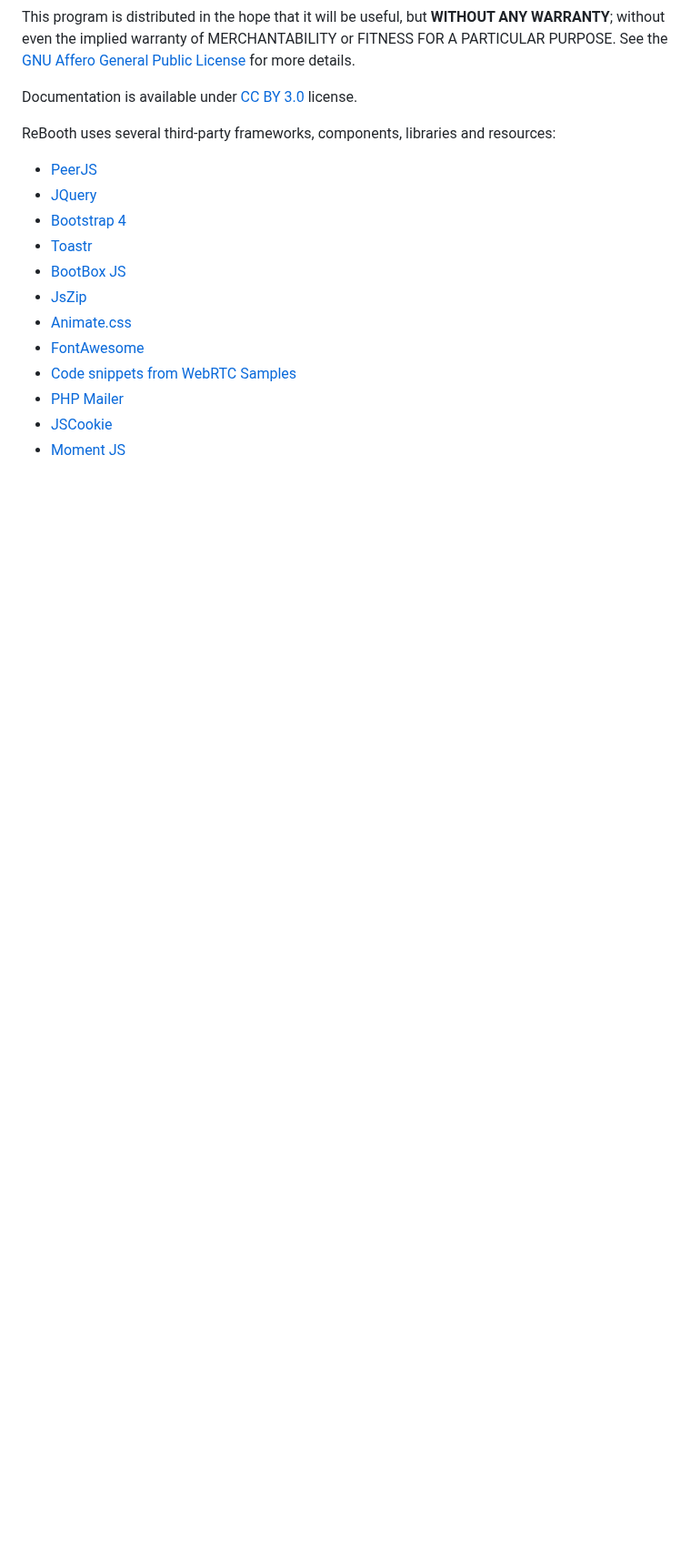
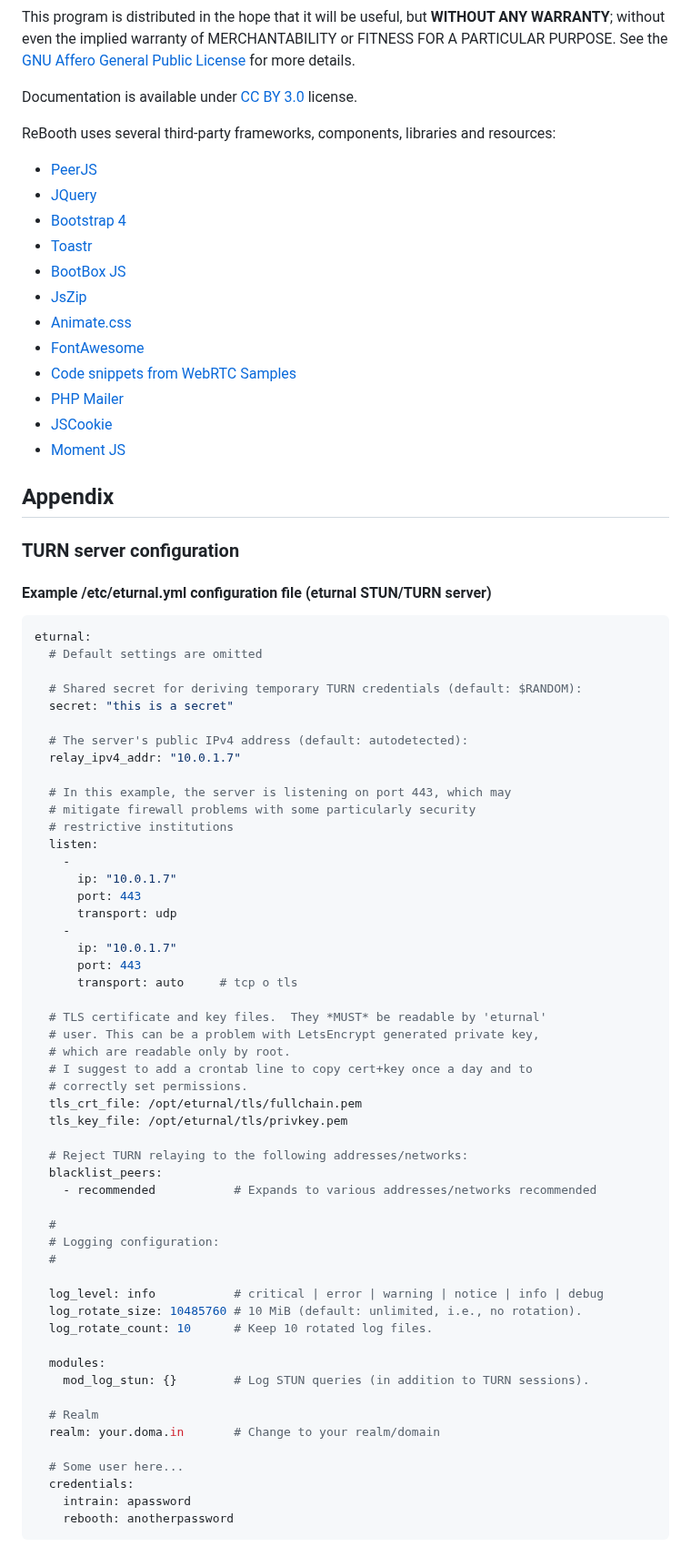
Before and after one commit to bilo1967/rebooth, a Markdown page: README.md, the part around one of its changes. Shown at 91% size. Drawn GitHub-style; blank space fills up the shorter version.

Commit message:
Update README.md
CoTURN and eturnal STUN/TURN servers example configuration files

````diff
--- a/README.md
+++ b/README.md
@@ -168,3 +168,65 @@ ReBooth uses several third-party frameworks, components, libraries and resources
 * [PHP Mailer](https://github.com/PHPMailer/PHPMailer)
 * [JSCookie](https://github.com/js-cookie/js-cookie)
 * [Moment JS](https://momentjs.com/)
+
+
+## Appendix
+
+### TURN server configuration
+
+#### Example /etc/eturnal.yml configuration file (eturnal STUN/TURN server)
+```yml
+eturnal:
+  # Default settings are omitted
+
+  # Shared secret for deriving temporary TURN credentials (default: $RANDOM):
+  secret: "this is a secret"
+
+  # The server's public IPv4 address (default: autodetected):
+  relay_ipv4_addr: "10.0.1.7"
+
+  # In this example, the server is listening on port 443, which may
+  # mitigate firewall problems with some particularly security
+  # restrictive institutions
+  listen:
+    -
+      ip: "10.0.1.7"
+      port: 443
+      transport: udp
+    -
+      ip: "10.0.1.7"
+      port: 443
+      transport: auto     # tcp o tls
+
+  # TLS certificate and key files.  They *MUST* be readable by 'eturnal'
+  # user. This can be a problem with LetsEncrypt generated private key,
+  # which are readable only by root.
+  # I suggest to add a crontab line to copy cert+key once a day and to
+  # correctly set permissions.
+  tls_crt_file: /opt/eturnal/tls/fullchain.pem
+  tls_key_file: /opt/eturnal/tls/privkey.pem
+
+  # Reject TURN relaying to the following addresses/networks:
+  blacklist_peers:
+    - recommended           # Expands to various addresses/networks recommended
+
+  #
+  # Logging configuration:
+  #
+
+  log_level: info           # critical | error | warning | notice | info | debug
+  log_rotate_size: 10485760 # 10 MiB (default: unlimited, i.e., no rotation).
+  log_rotate_count: 10      # Keep 10 rotated log files.
+
+  modules:
+    mod_log_stun: {}        # Log STUN queries (in addition to TURN sessions).
+
+  # Realm
+  realm: your.doma.in       # Change to your realm/domain
+
+  # Some user here...
+  credentials:
+    intrain: apassword
+    rebooth: anotherpassword
+```
+
````
Also changed, not shown: other parts of README.md (+50 -0 lines).
